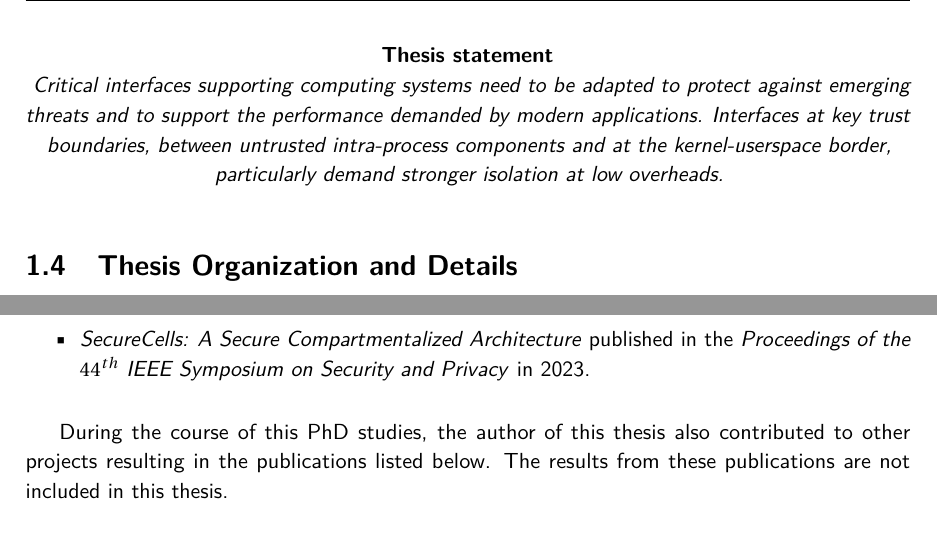
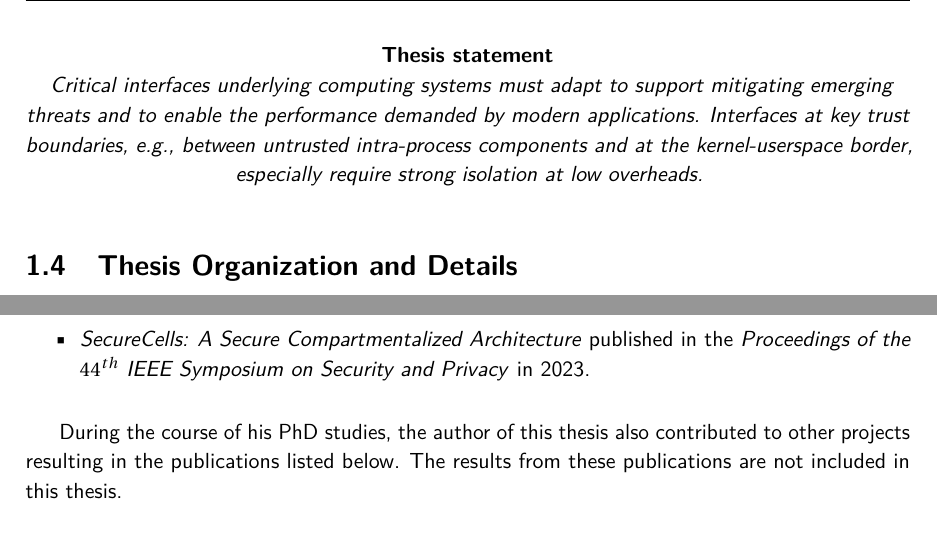
Before and after one commit to atrib/thesis, a LaTeX thesis (thesis.tex, which reads chapters/intro.tex): two parts of page 27 of 161, joined at a grey line, cut so that both start at the same text. Compiled offline with pdfLaTeX.

Commit message:
Updated thesis statement

```diff
--- a/chapters/intro.tex
+++ b/chapters/intro.tex
@@ -657,18 +657,20 @@ interface to the requirements of modern programs.
 \begin{center}
       \textbf{Thesis statement}\\*
 \emph{
-      % Critical software systems are limited by legacy interfaces,
-      % and require redesigned interfaces to protect against the modern
-      % threat landscape while satisfying strict performance requirements.
-      % User-kernel and intra-user interfaces particularly benefit from
-      % better low-overhead isolation.
-      Critical interfaces supporting computing systems need to be
-      adapted to protect against emerging threats and to support the
-      performance demanded by modern applications.
-      Interfaces at key trust boundaries, between
-      untrusted intra-process components
-      and at the kernel-userspace border,
-      particularly demand stronger isolation at low overheads.
+      % Critical interfaces supporting computing systems need to be
+      % adapted to protect against emerging threats and to support the
+      % performance demanded by modern applications.
+      % Interfaces at key trust boundaries, between
+      % untrusted intra-process components
+      % and at the kernel-userspace border,
+      % particularly demand stronger isolation at low overheads.
+      Critical interfaces underlying computing systems must adapt
+      to support mitigating emerging threats and
+      to enable the performance demanded by modern applications.
+      Interfaces at key trust boundaries, e.g.,
+      between untrusted intra-process components and
+      at the kernel-userspace border,
+      especially require strong isolation at low overheads.
 }
 \end{center}
 
@@ -705,7 +707,7 @@ This thesis contains contributions from the following conference publications:
             in 2023.
 \end{itemize}
 
-During the course of this PhD studies, the author of this thesis also contributed to
+During the course of his PhD studies, the author of this thesis also contributed to
 other projects resulting in the publications listed below.
 The results from these publications are not included in this thesis.
 \begin{itemize}
```
